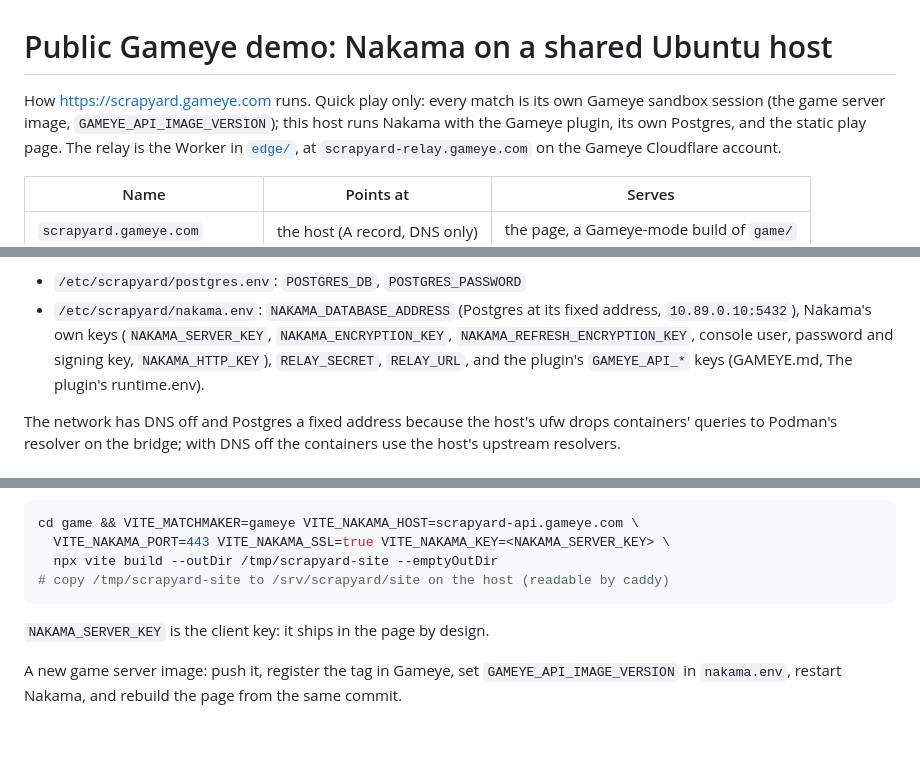
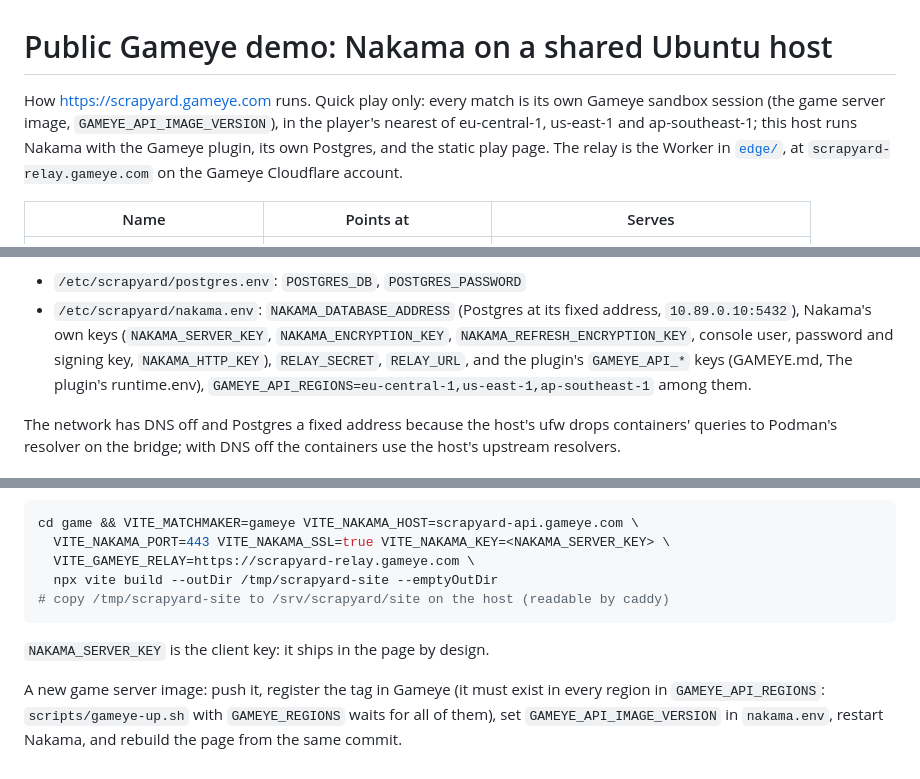
Before and after one commit to Gameye/scrapyard-nakama, a Markdown page: deploy/gameye-ovh/README.md, 3 parts joined by grey strips. Drawn GitHub-style; blank space fills up the shorter version.

````diff
--- a/deploy/gameye-ovh/README.md
+++ b/deploy/gameye-ovh/README.md
@@ -1,7 +1,8 @@
 # Public Gameye demo: Nakama on a shared Ubuntu host
 
 How https://scrapyard.gameye.com runs. Quick play only: every match is its own
-Gameye sandbox session (the game server image, `GAMEYE_API_IMAGE_VERSION`);
+Gameye sandbox session (the game server image, `GAMEYE_API_IMAGE_VERSION`), in
+the player's nearest of eu-central-1, us-east-1 and ap-southeast-1;
 this host runs Nakama with the Gameye plugin, its own Postgres, and the static
 play page. The relay is the Worker in [`edge/`](../../edge/wrangler.jsonc), at
 `scrapyard-relay.gameye.com` on the Gameye Cloudflare account.
@@ -32,7 +33,8 @@ Secrets live only on the host, root-only (0600), never in this repository:
   address, `10.89.0.10:5432`), Nakama's own keys (`NAKAMA_SERVER_KEY`,
   `NAKAMA_ENCRYPTION_KEY`, `NAKAMA_REFRESH_ENCRYPTION_KEY`, console user,
   password and signing key, `NAKAMA_HTTP_KEY`), `RELAY_SECRET`, `RELAY_URL`,
-  and the plugin's `GAMEYE_API_*` keys (GAMEYE.md, The plugin's runtime.env).
+  and the plugin's `GAMEYE_API_*` keys (GAMEYE.md, The plugin's runtime.env),
+  `GAMEYE_API_REGIONS=eu-central-1,us-east-1,ap-southeast-1` among them.
 
 The network has DNS off and Postgres a fixed address because the host's ufw
 drops containers' queries to Podman's resolver on the bridge; with DNS off
@@ -55,12 +57,15 @@ image in `GAMEYE_API_IMAGE_VERSION`; otherwise the server says "Game updated"):
 ```sh
 cd game && VITE_MATCHMAKER=gameye VITE_NAKAMA_HOST=scrapyard-api.gameye.com \
   VITE_NAKAMA_PORT=443 VITE_NAKAMA_SSL=true VITE_NAKAMA_KEY=<NAKAMA_SERVER_KEY> \
+  VITE_GAMEYE_RELAY=https://scrapyard-relay.gameye.com \
   npx vite build --outDir /tmp/scrapyard-site --emptyOutDir
 # copy /tmp/scrapyard-site to /srv/scrapyard/site on the host (readable by caddy)
 ```
 
 `NAKAMA_SERVER_KEY` is the client key: it ships in the page by design.
 
-A new game server image: push it, register the tag in Gameye, set
+A new game server image: push it, register the tag in Gameye (it must exist in
+every region in `GAMEYE_API_REGIONS`: `scripts/gameye-up.sh` with
+`GAMEYE_REGIONS` waits for all of them), set
 `GAMEYE_API_IMAGE_VERSION` in `nakama.env`, restart Nakama, and rebuild the
 page from the same commit.
````
Also changed, not shown: GAMEYE.md (+21 -14 lines).
